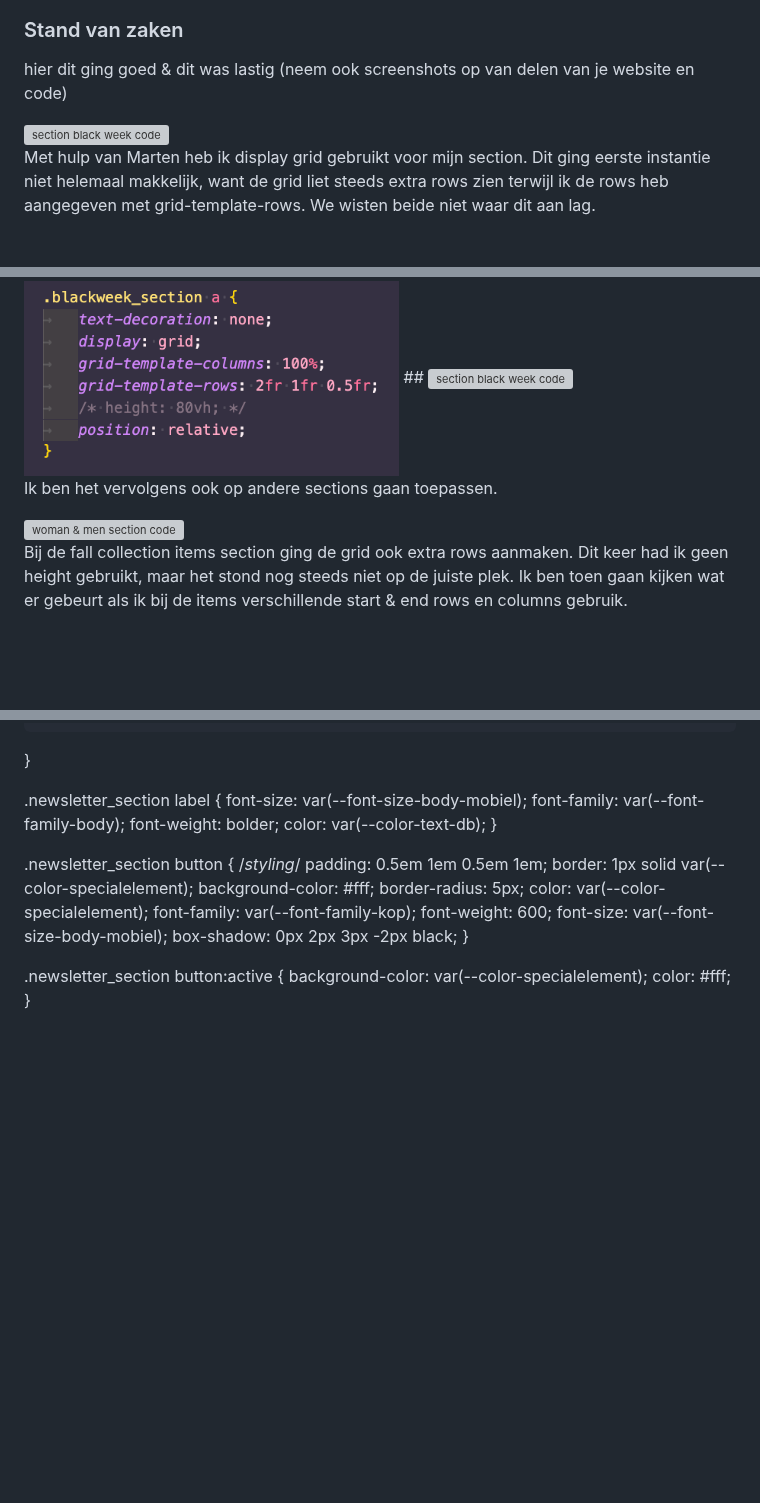
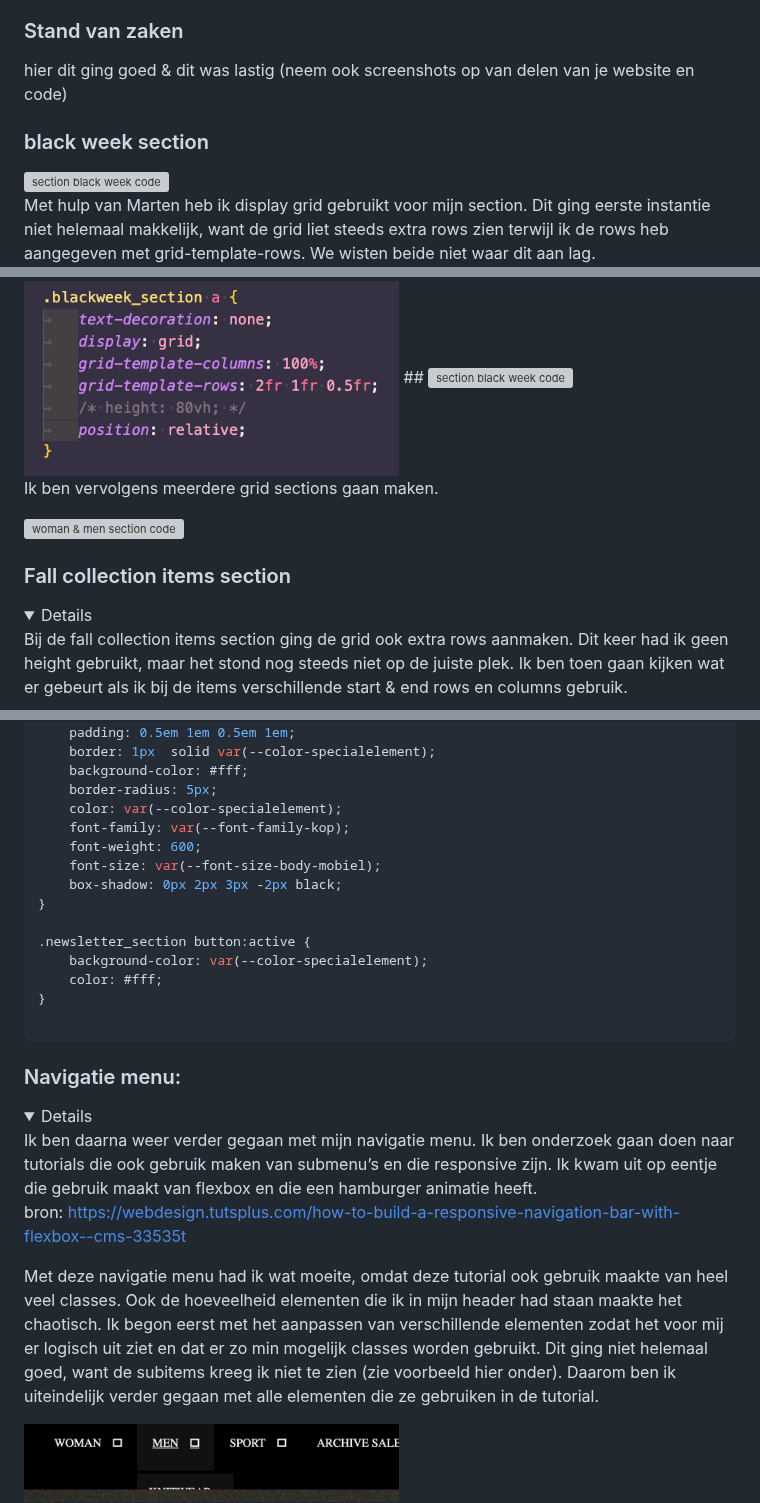
Before and after one commit to S29ara/Blokweb, a Markdown page: README.md, 3 parts joined by grey strips. Rendered like a GitHub page; folded sections open; blank space fills up the shorter version; grey boxes are pictures that could not be loaded.

````diff
--- a/README.md
+++ b/README.md
@@ -307,6 +307,7 @@ body {
   ### Stand van zaken
   hier dit ging goed & dit was lastig (neem ook screenshots op van delen van je website en code)
 
+  ### black week section
    <img src="readme-images/section_blackweek1.png" width="375px" alt="section black week code">
 
   <p>Met hulp van Marten heb ik display grid gebruikt voor mijn section. Dit ging eerste instantie niet helemaal makkelijk, want de grid liet steeds extra rows zien terwijl ik de rows heb aangegeven met grid-template-rows. We wisten beide niet waar dit aan lag. </p>
@@ -324,8 +323,11 @@ body {
 ##
 <img src="readme-images/section_blackweek1.5.png" width="375px" alt="section black week code">
 
-<p>Ik ben het vervolgens ook op andere sections gaan toepassen. </p>
+<p>Ik ben vervolgens meerdere grid sections gaan maken. </p>
 <img src="readme-images/Woman_men_section.png" width="375px" alt="woman & men section code">
+
+### Fall collection items section
+<details>
 
 <p>Bij de fall collection items section ging de grid ook extra rows aanmaken. Dit keer had ik geen height gebruikt, maar het stond nog steeds niet op de juiste plek. Ik ben toen gaan kijken wat er gebeurt als ik bij de items verschillende start & end rows en columns gebruik.</p>
 <img src="readme-images/twoitems_1.png" width="375px" alt="fall collection two items">
@@ -503,3 +498,17 @@ De newsletter section child elementen heb ik uitgelijnd met text align center pr
 	background-color: var(--color-specialelement);
 	color: #fff;
 }
+
+```
+
+</details>
+
+### Navigatie menu:
+<details>Ik ben daarna weer verder gegaan met mijn navigatie menu. Ik ben onderzoek gaan doen naar tutorials die ook gebruik maken van submenu’s en die responsive zijn. Ik kwam uit op eentje die gebruik maakt van flexbox en die een hamburger animatie heeft.
+
+bron: [https://webdesign.tutsplus.com/how-to-build-a-responsive-navigation-bar-with-flexbox--cms-33535t](https://webdesign.tutsplus.com/how-to-build-a-responsive-navigation-bar-with-flexbox--cms-33535t)
+
+<p>Met deze navigatie menu had ik wat moeite, omdat deze tutorial ook gebruik maakte van heel veel classes. Ook de hoeveelheid elementen die ik in mijn header had staan maakte het chaotisch. Ik begon eerst met het aanpassen van verschillende elementen zodat het voor mij er logisch uit ziet en dat er zo min mogelijk classes worden gebruikt. Dit ging niet helemaal goed, want de subitems kreeg ik niet te zien (zie voorbeeld hier onder). Daarom ben ik uiteindelijk verder gegaan met alle elementen die ze gebruiken in de tutorial.</p>
+
+<img src="readme-images/navmenu2.png" width="375px" alt="">
+
````
Also changed, not shown: other parts of README.md (+30 -15 lines).
